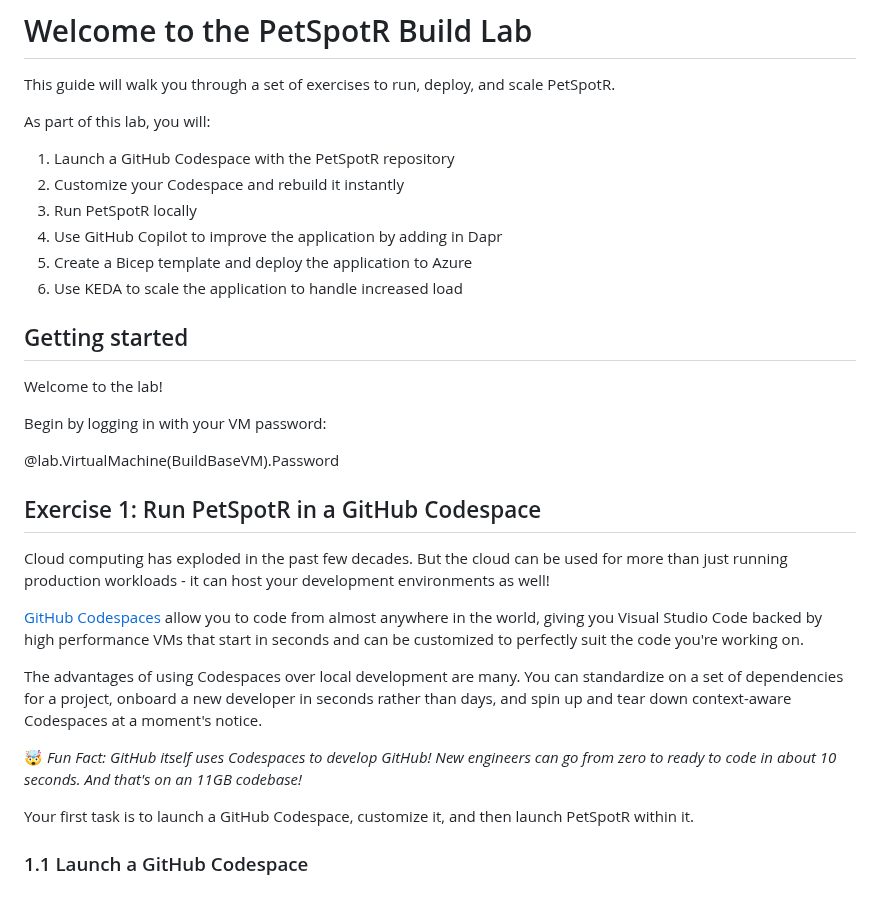
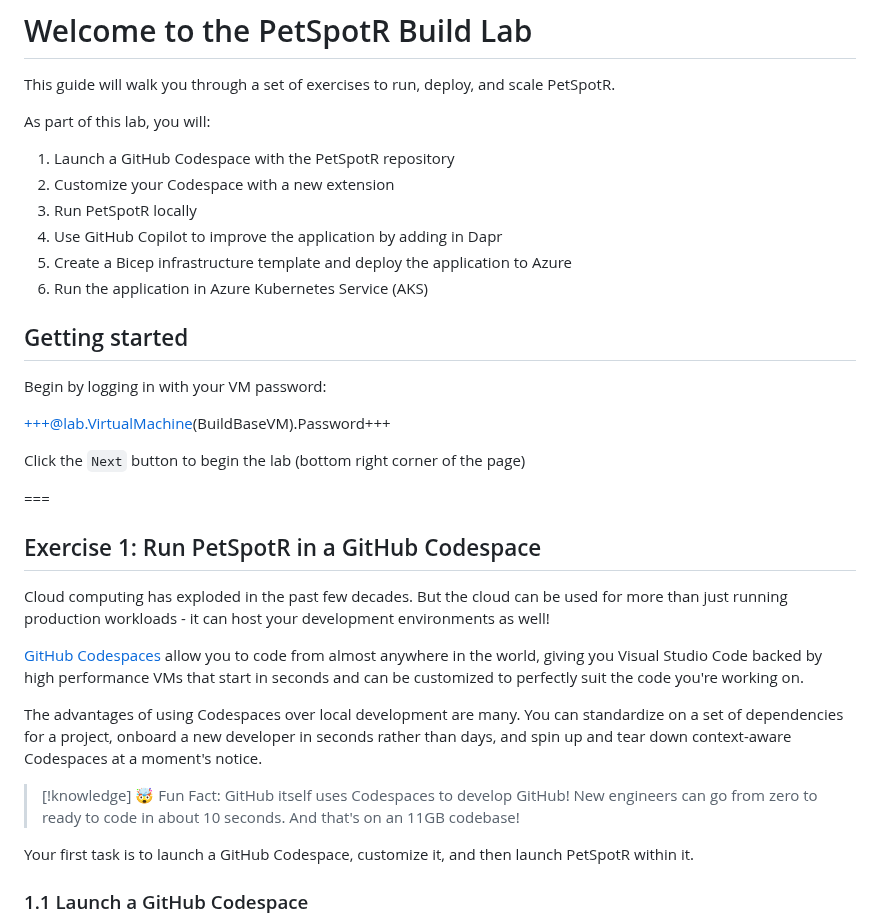
Before and after one commit to gh-productivity-workshops/PetSpotR, a Markdown page: docs/lab.md, the part around one of its changes. Rendered like a GitHub page; blank space fills up the shorter version.

Commit message:
Add section pages

```diff
--- a/docs/lab.md
+++ b/docs/lab.md
@@ -5,19 +5,21 @@ This guide will walk you through a set of exercises to run, deploy, and scale Pe
 As part of this lab, you will:
 
 1. Launch a GitHub Codespace with the PetSpotR repository
-1. Customize your Codespace and rebuild it instantly
+1. Customize your Codespace with a new extension
 1. Run PetSpotR locally
 1. Use GitHub Copilot to improve the application by adding in Dapr
-1. Create a Bicep template and deploy the application to Azure
-1. Use KEDA to scale the application to handle increased load
+1. Create a Bicep infrastructure template and deploy the application to Azure
+1. Run the application in Azure Kubernetes Service (AKS)
 
 ## Getting started
 
-Welcome to the lab!
-
 Begin by logging in with your VM password:
 
-@lab.VirtualMachine(BuildBaseVM).Password
++++@lab.VirtualMachine(BuildBaseVM).Password+++
+
+Click the `Next` button to begin the lab (bottom right corner of the page)
+
+===
 
 ## Exercise 1: Run PetSpotR in a GitHub Codespace
 
@@ -27,7 +29,7 @@ Cloud computing has exploded in the past few decades. But the cloud can be used
 
 The advantages of using Codespaces over local development are many. You can standardize on a set of dependencies for a project, onboard a new developer in seconds rather than days, and spin up and tear down context-aware Codespaces at a moment's notice.
 
-🤯 _Fun Fact: GitHub itself uses Codespaces to develop GitHub! New engineers can go from zero to ready to code in about 10 seconds. And that's on an 11GB codebase!_
+>[!knowledge] 🤯 Fun Fact: GitHub itself uses Codespaces to develop GitHub! New engineers can go from zero to ready to code in about 10 seconds. And that's on an 11GB codebase!
 
 Your first task is to launch a GitHub Codespace, customize it, and then launch PetSpotR within it.
 
```
Also changed, not shown: other parts of docs/lab.md (+5 -1 lines).
